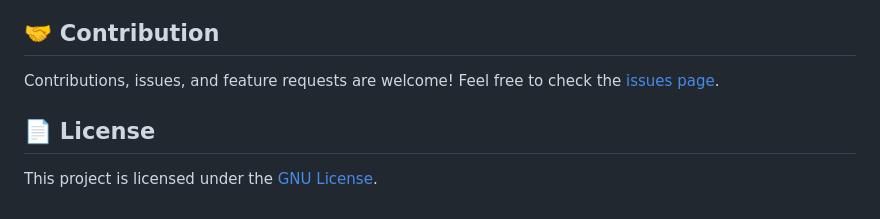
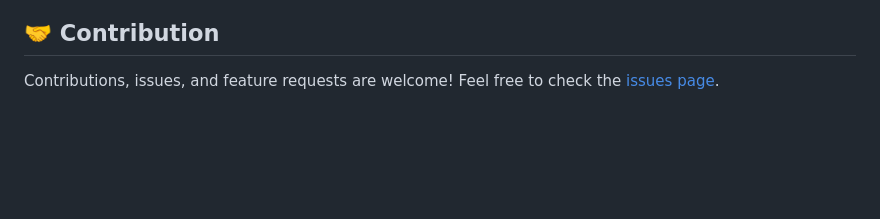
Before and after one commit to Arnab-Ghosh7/WaferFaultDetection, a Markdown page: README.md, the part around the change. Drawn GitHub-style; blank space fills up the shorter version.

```diff
--- a/README.md
+++ b/README.md
@@ -105,6 +105,3 @@ WaferFaultDetection/
 
 ## 🤝 Contribution
 Contributions, issues, and feature requests are welcome! Feel free to check the [issues page](https://github.com/Arnab-Ghosh7/WaferFaultDetection/issues).
-
-## 📄 License
-This project is licensed under the [GNU License](LICENSE).
```
